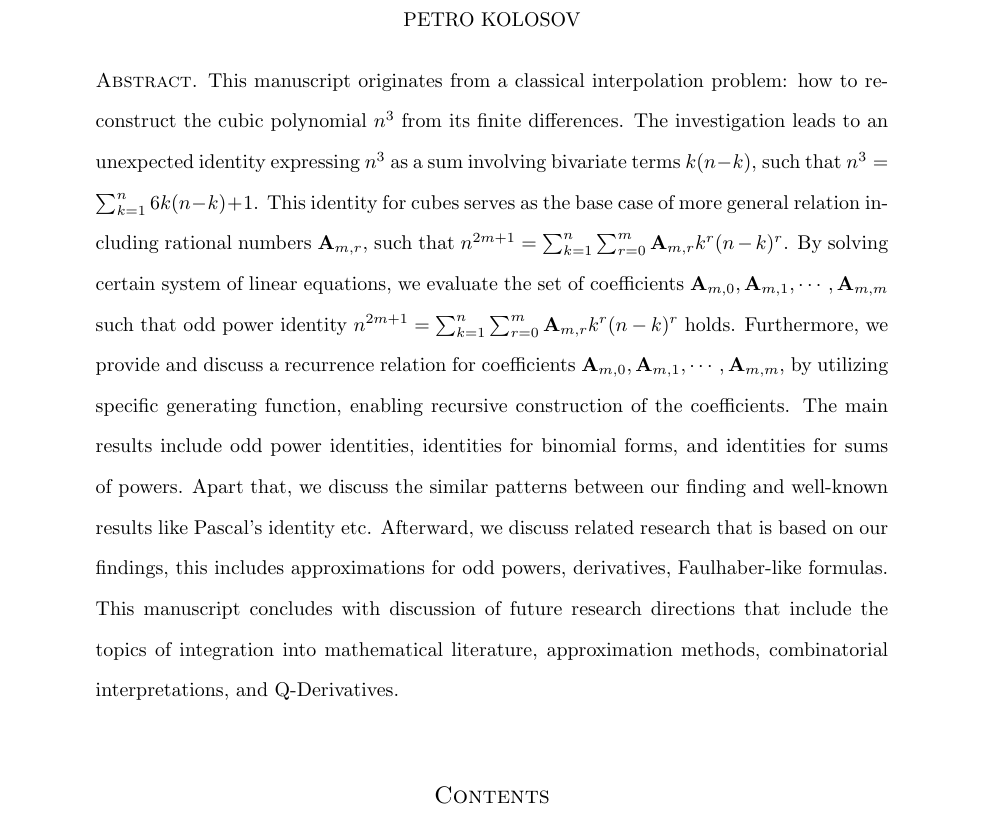
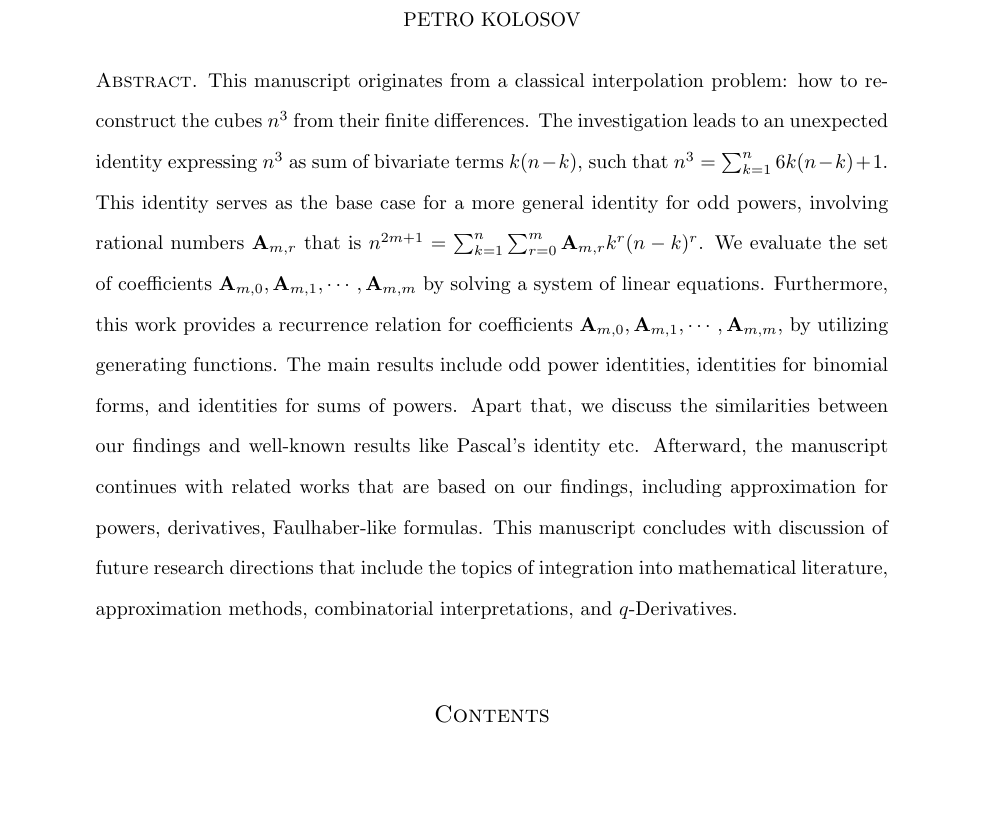
Before and after one commit to kolosovpetro/unexpected-polynomial-identities-classical-interpolation, a LaTeX paper (src/unexpected-polynomial-identities-classical-interpolation.tex, which reads src/sections/00_abstract.tex): part of page 1 of 46, cut so that both start at the same text, the shorter picture padded with empty space. Compiled offline with pdfLaTeX.

Commit message:
update abstract

```diff
--- a/src/sections/00_abstract.tex
+++ b/src/sections/00_abstract.tex
@@ -1,21 +1,21 @@
-This manuscript originates from a classical interpolation problem: how to reconstruct the cubic polynomial $n^3$
-from its finite differences.
-The investigation leads to an unexpected identity expressing $n^3$ as a sum involving bivariate terms $k(n-k)$,
+This manuscript originates from a classical interpolation problem: how to reconstruct the cubes $n^3$
+from their finite differences.
+The investigation leads to an unexpected identity expressing $n^3$ as sum of bivariate terms $k(n-k)$,
 such that $n^3=\sum_{k=1}^{n} 6k(n-k) + 1$.
-This identity for cubes serves as the base case of more general relation
-including rational numbers $\mathbf{A}_{m,r}$, such that
+This identity serves as the base case for a more general identity for odd powers,
+involving rational numbers $\mathbf{A}_{m,r}$ that is
 $n^{2m+1} = \sum_{k=1}^{n} \sum_{r=0}^{m} \mathbf{A}_{m,r} k^r (n-k)^r$.
-By solving certain system of linear equations,
-we evaluate the set of coefficients $\mathbf{A}_{m,0}, \mathbf{A}_{m,1}, \cdots, \mathbf{A}_{m,m}$ such that
-odd power identity $n^{2m+1} = \sum_{k=1}^{n} \sum_{r=0}^{m} \mathbf{A}_{m,r} k^r (n-k)^r$ holds.
-Furthermore, we provide and discuss a recurrence relation
+We evaluate the set of coefficients $\mathbf{A}_{m,0}, \mathbf{A}_{m,1}, \cdots, \mathbf{A}_{m,m}$
+by solving a system of linear equations.
+Furthermore, this work provides a recurrence relation
 for coefficients $\mathbf{A}_{m,0}, \mathbf{A}_{m,1}, \cdots, \mathbf{A}_{m,m}$, by utilizing
-specific generating function, enabling recursive construction of the coefficients.
+generating functions.
 The main results include odd power identities, identities for binomial forms,
 and identities for sums of powers.
-Apart that, we discuss the similar patterns between our finding and well-known results like Pascal's identity etc.
-Afterward, we discuss related research that is based on our findings, this includes approximations for odd powers,
+Apart that, we discuss the similarities between our findings and well-known results like Pascal's identity etc.
+Afterward, the manuscript continues with related works that are based on our findings,
+including approximation for powers,
 derivatives, Faulhaber-like formulas.
 This manuscript concludes with discussion of future research directions that include
 the topics of integration into mathematical literature, approximation methods, combinatorial interpretations,
-and Q-Derivatives.
+and $q$-Derivatives.
```
Also changed, not shown: out/unexpected-polynomial-identities-classical-interpolation.pdf.
